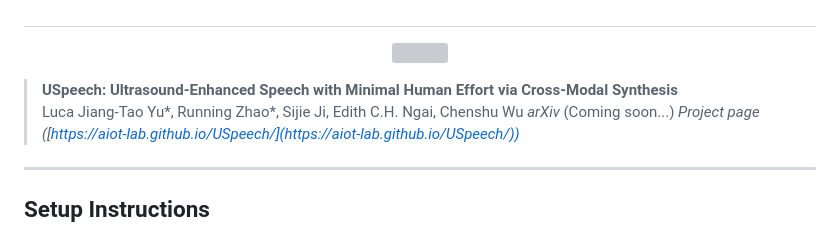
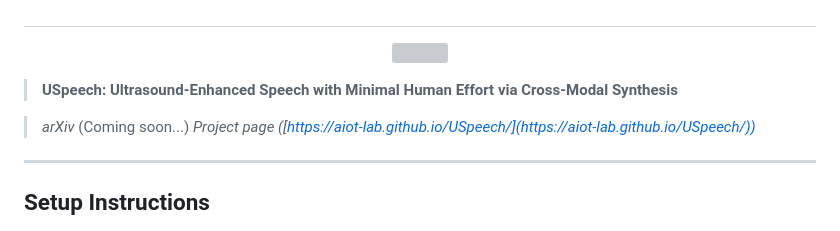
Before and after one commit to yashdiggikar/USpeech, a Markdown page: README.md, the part around the change. Drawn GitHub-style; grey boxes are pictures that could not be loaded.

Commit message:
Anonymous

```diff
--- a/README.md
+++ b/README.md
@@ -10,7 +10,7 @@ Official implementation of USpeech: Ultrasound-Enhanced Speech with Minimal Huma
 <p align="center"> <img src='fig/overall.png' align="center"> </p>
 
 > **USpeech: Ultrasound-Enhanced Speech with Minimal Human Effort via Cross-Modal Synthesis**
-> Luca Jiang-Tao Yu*, Running Zhao*, Sijie Ji, Edith C.H. Ngai, Chenshu Wu
+
 > *arXiv* (Coming soon...)
 > *Project page ([https://aiot-lab.github.io/USpeech/](https://aiot-lab.github.io/USpeech/))*
 >
```
